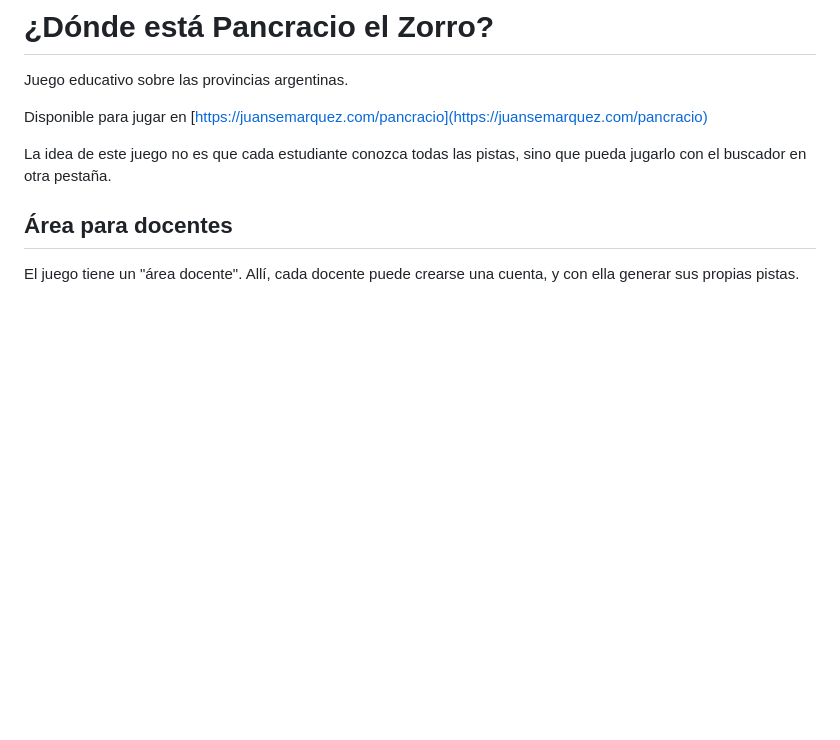
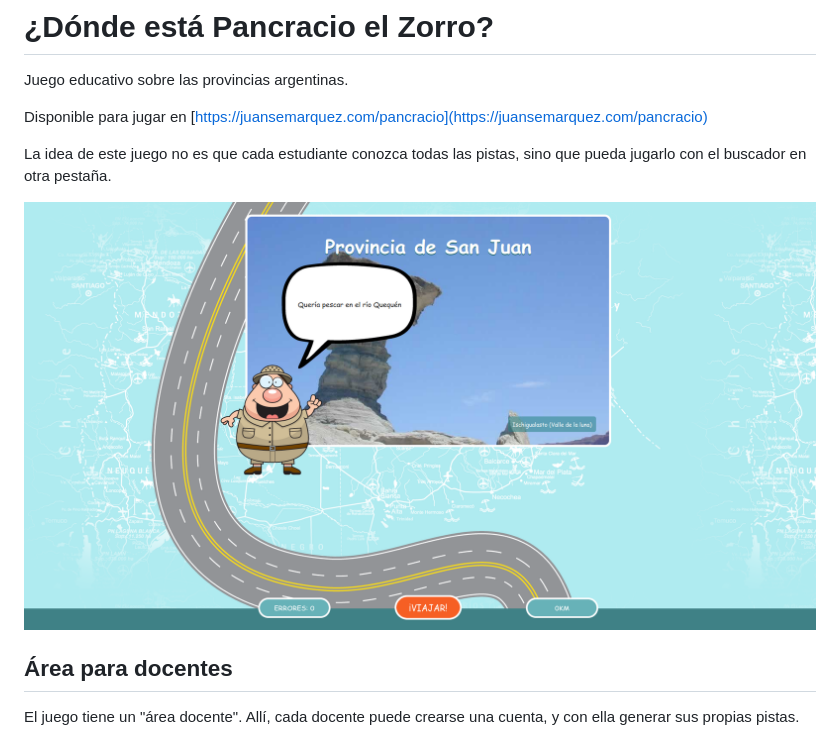
Before and after one commit to juansemarquez/zorropancracio, a Markdown page: README.md, the part around the change. Rendered like a GitHub page; pictures changed too: images/captura_pantalla.png (added); blank space fills up the shorter version.

Commit message:
Agrega captura de pantalla

```diff
--- a/README.md
+++ b/README.md
@@ -7,6 +7,8 @@ Disponible para jugar en
 
 La idea de este juego no es que cada estudiante conozca todas las pistas, sino
 que pueda jugarlo con el buscador en otra pestaña.
+
+![Captura de pantalla del juego](images/captura_pantalla.png)
 
 ## Área para docentes
 
```
